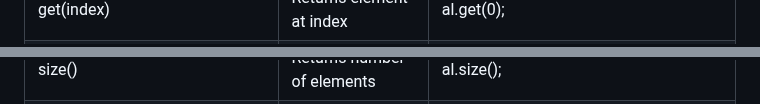
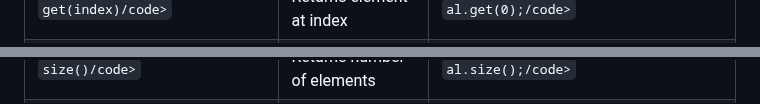
Before and after one commit to hemanth110702/Tech-Notes, a Markdown page: 2.Java Utilities & Collections/README.md, 2 parts joined by grey strips. GitHub-like rendering.

```diff
--- a/2.Java Utilities & Collections/README.md
+++ b/2.Java Utilities & Collections/README.md
@@ -125,7 +125,7 @@ ArrayList <Integer> al2 = new ArrayList<>(Arrays.asList(1,2,3));
     </tr>
     <tr>
-      <td>get(index)</td>
+      <td><code>get(index)/code></td>
       <td>Returns element at index</td>
-      <td>al.get(0);</td>
+      <td><code>al.get(0);/code></td>
     </tr>
     <tr>
@@ -145,7 +145,7 @@ ArrayList <Integer> al2 = new ArrayList<>(Arrays.asList(1,2,3));
     </tr>
     <tr>
-      <td>size()</td>
+      <td><code>size()/code></td>
       <td>Returns number of elements</td>
-      <td>al.size();</td>
+      <td><code>al.size();/code></td>
     </tr>
     <tr>
```
Also changed, not shown: other parts of 2.Java Utilities & Collections/README.md (+43 -43 lines).
